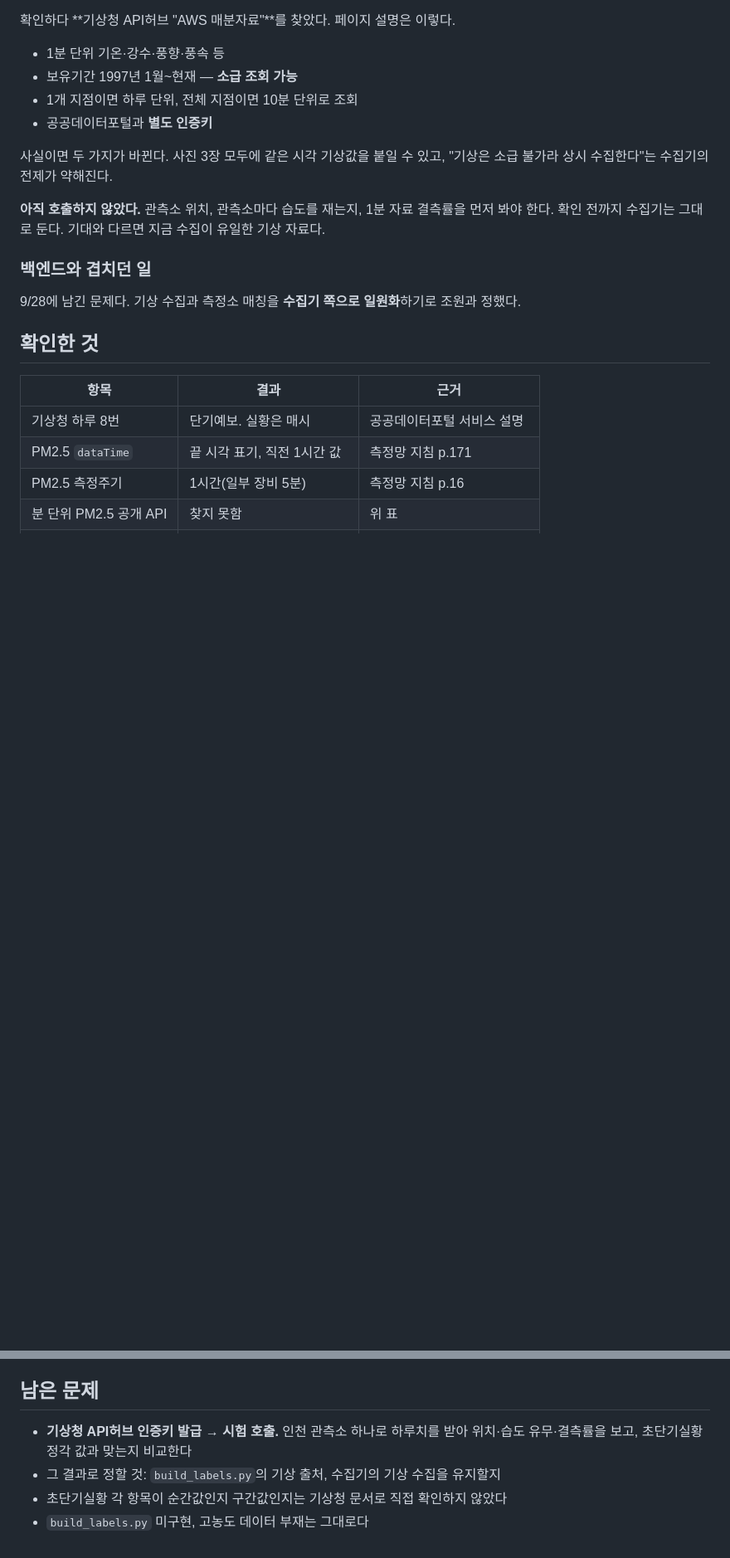
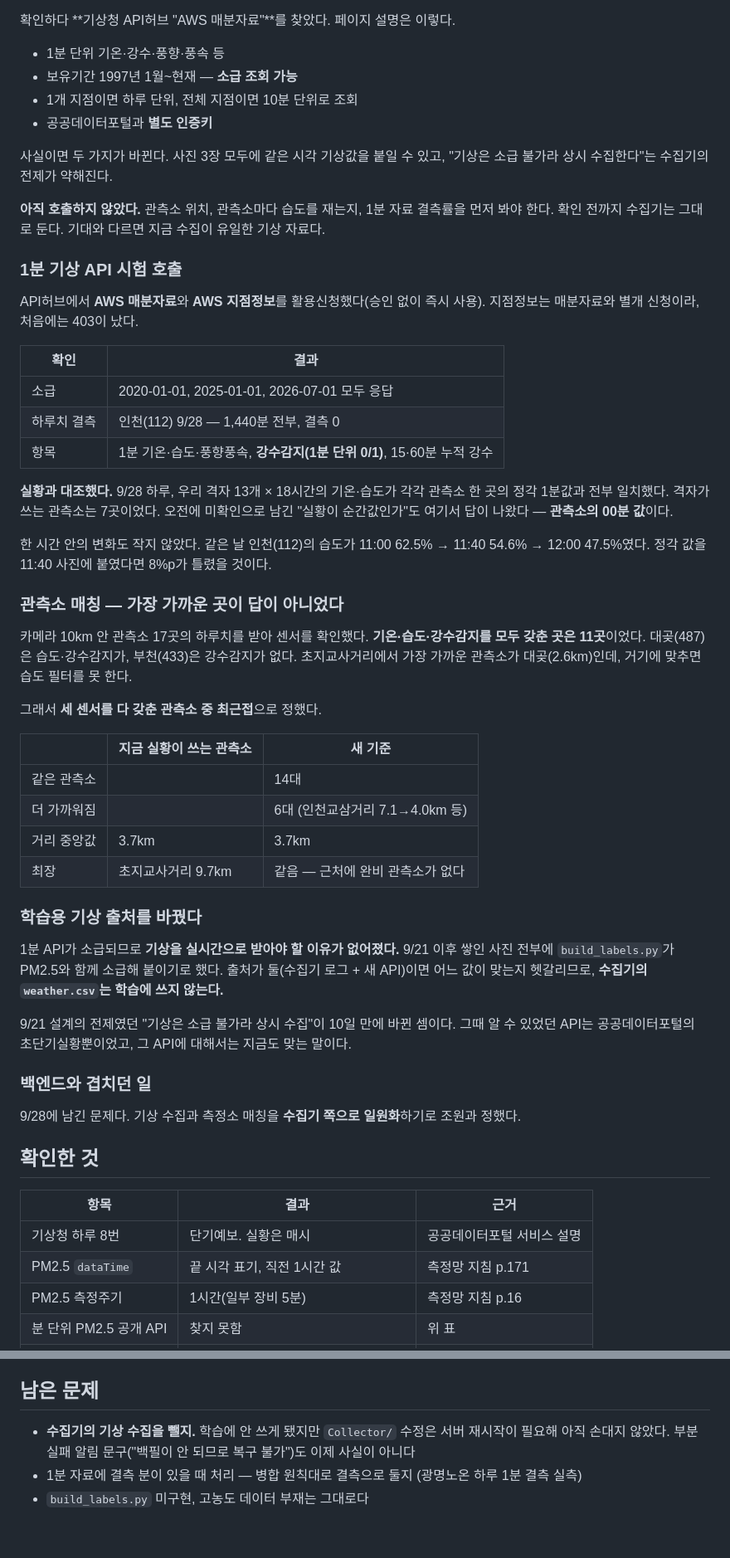
Before and after one commit to lc-moon/26_2_AICapstone, a Markdown page: docs/기록/2026-10-01_프로토타입피드백과라벨시각.md, 2 parts joined by grey strips. Shown at 83% size. Drawn GitHub-style; blank space fills up the shorter version.

Commit message:
docs: 2026-10-01 기록에 1분 기상 API 시험과 출처 전환 추가

```diff
--- a/docs/기록/2026-10-01_프로토타입피드백과라벨시각.md
+++ b/docs/기록/2026-10-01_프로토타입피드백과라벨시각.md
@@ -96,6 +99,48 @@ dataTime 12:00 = 11:00:00 ~ 11:59:59
 **아직 호출하지 않았다.** 관측소 위치, 관측소마다 습도를 재는지, 1분 자료 결측률을 먼저 봐야 한다.
 확인 전까지 수집기는 그대로 둔다. 기대와 다르면 지금 수집이 유일한 기상 자료다.
 
+### 1분 기상 API 시험 호출
+
+API허브에서 **AWS 매분자료**와 **AWS 지점정보**를 활용신청했다(승인 없이 즉시 사용).
+지점정보는 매분자료와 별개 신청이라, 처음에는 403이 났다.
+
+| 확인 | 결과 |
+|---|---|
+| 소급 | 2020-01-01, 2025-01-01, 2026-07-01 모두 응답 |
+| 하루치 결측 | 인천(112) 9/28 — 1,440분 전부, 결측 0 |
+| 항목 | 1분 기온·습도·풍향풍속, **강수감지(1분 단위 0/1)**, 15·60분 누적 강수 |
+
+**실황과 대조했다.** 9/28 하루, 우리 격자 13개 × 18시간의 기온·습도가 각각 관측소 한 곳의
+정각 1분값과 전부 일치했다. 격자가 쓰는 관측소는 7곳이었다. 오전에 미확인으로 남긴
+"실황이 순간값인가"도 여기서 답이 나왔다 — **관측소의 00분 값**이다.
+
+한 시간 안의 변화도 작지 않았다. 같은 날 인천(112)의 습도가 11:00 62.5% → 11:40 54.6% → 12:00 47.5%였다.
+정각 값을 11:40 사진에 붙였다면 8%p가 틀렸을 것이다.
+
+### 관측소 매칭 — 가장 가까운 곳이 답이 아니었다
+
+카메라 10km 안 관측소 17곳의 하루치를 받아 센서를 확인했다.
+**기온·습도·강수감지를 모두 갖춘 곳은 11곳**이었다. 대곶(487)은 습도·강수감지가, 부천(433)은 강수감지가 없다.
+초지교사거리에서 가장 가까운 관측소가 대곶(2.6km)인데, 거기에 맞추면 습도 필터를 못 한다.
+
+그래서 **세 센서를 다 갖춘 관측소 중 최근접**으로 정했다.
+
+| | 지금 실황이 쓰는 관측소 | 새 기준 |
+|---|---|---|
+| 같은 관측소 | | 14대 |
+| 더 가까워짐 | | 6대 (인천교삼거리 7.1→4.0km 등) |
+| 거리 중앙값 | 3.7km | 3.7km |
+| 최장 | 초지교사거리 9.7km | 같음 — 근처에 완비 관측소가 없다 |
+
+### 학습용 기상 출처를 바꿨다
+
+1분 API가 소급되므로 **기상을 실시간으로 받아야 할 이유가 없어졌다.**
+9/21 이후 쌓인 사진 전부에 `build_labels.py`가 PM2.5와 함께 소급해 붙이기로 했다.
+출처가 둘(수집기 로그 + 새 API)이면 어느 값이 맞는지 헷갈리므로, **수집기의 `weather.csv`는 학습에 쓰지 않는다.**
+
+9/21 설계의 전제였던 "기상은 소급 불가라 상시 수집"이 10일 만에 바뀐 셈이다.
+그때 알 수 있었던 API는 공공데이터포털의 초단기실황뿐이었고, 그 API에 대해서는 지금도 맞는 말이다.
+
 ### 백엔드와 겹치던 일
 
 9/28에 남긴 문제다. 기상 수집과 측정소 매칭을 **수집기 쪽으로 일원화**하기로 조원과 정했다.
@@ -121,8 +168,7 @@ dataTime 12:00 = 11:00:00 ~ 11:59:59
 
 ## 남은 문제
 
-- **기상청 API허브 인증키 발급 → 시험 호출.** 인천 관측소 하나로 하루치를 받아
-  위치·습도 유무·결측률을 보고, 초단기실황 정각 값과 맞는지 비교한다
-- 그 결과로 정할 것: `build_labels.py`의 기상 출처, 수집기의 기상 수집을 유지할지
-- 초단기실황 각 항목이 순간값인지 구간값인지는 기상청 문서로 직접 확인하지 않았다
+- **수집기의 기상 수집을 뺄지.** 학습에 안 쓰게 됐지만 `Collector/` 수정은 서버 재시작이 필요해 아직 손대지 않았다.
+  부분 실패 알림 문구("백필이 안 되므로 복구 불가")도 이제 사실이 아니다
+- 1분 자료에 결측 분이 있을 때 처리 — 병합 원칙대로 결측으로 둘지 (광명노온 하루 1분 결측 실측)
 - `build_labels.py` 미구현, 고농도 데이터 부재는 그대로다
```
Also changed, not shown: other parts of docs/기록/2026-10-01_프로토타입피드백과라벨시각.md (+8 -3 lines), docs/기록/README.md (+3 -2 lines).
